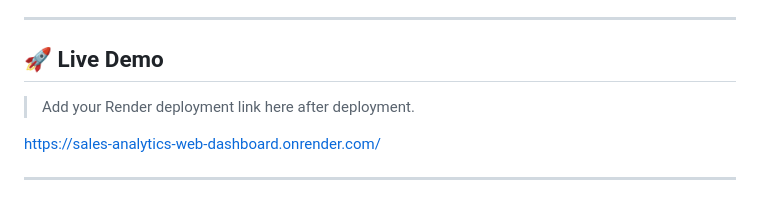
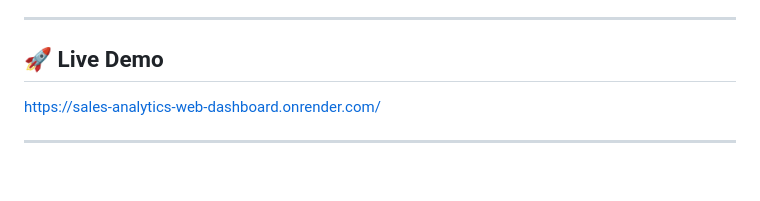
Before and after one commit to Aadvik7462/sales-analytics-web-dashboard, a Markdown page: README.md, the part around the change. Rendered like a GitHub page; blank space fills up the shorter version.

Commit message:
Update README with project documentation

```diff
--- a/README.md
+++ b/README.md
@@ -6,7 +6,6 @@ A professional Sales Analytics Dashboard built with **Flask**, **Pandas**, and *
 
 ## 🚀 Live Demo
 
-> Add your Render deployment link here after deployment.
 
 https://sales-analytics-web-dashboard.onrender.com/
 
```
